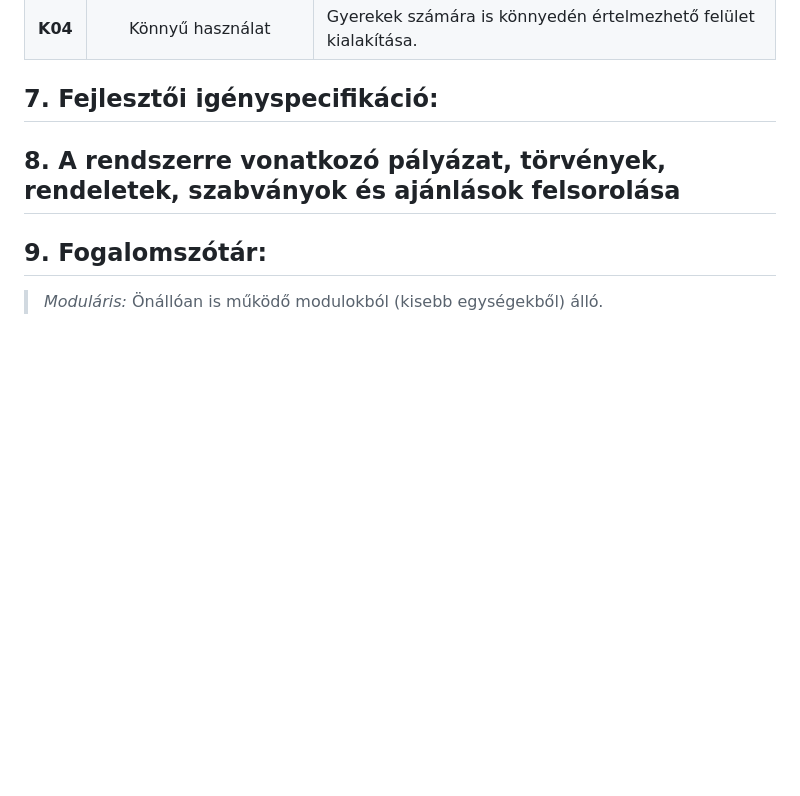
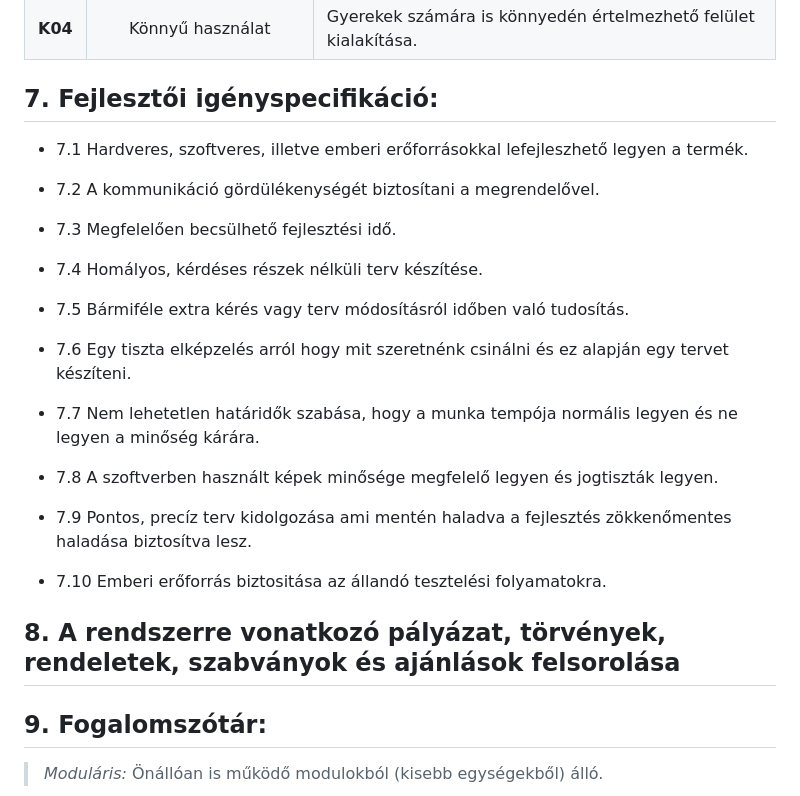
Before and after one commit to rozsakitti/SZFM_MiniProject, a Markdown page: kövspec.md, the part around the change. Drawn GitHub-style; blank space fills up the shorter version.

Commit message:
7.pont kitöltése kövspec.md

```diff
--- a/kövspec.md
+++ b/kövspec.md
@@ -60,6 +60,25 @@ Célunk egy olyan szoftver létrehozása, amely segít megismerni európa orszá
 | **K04** |          Könnyű használat          |Gyerekek számára is könnyedén értelmezhető felület kialakítása.  |
 
 ## 7. Fejlesztői igényspecifikáció:
+- 7.1 Hardveres, szoftveres, illetve emberi erőforrásokkal lefejleszhető legyen a termék.
+
+- 7.2 A kommunikáció gördülékenységét biztosítani a megrendelővel.
+
+- 7.3 Megfelelően becsülhető fejlesztési idő.
+
+- 7.4 Homályos, kérdéses részek nélküli terv készítése.
+
+- 7.5 Bármiféle extra kérés vagy terv módosításról időben való tudosítás.
+
+- 7.6 Egy tiszta elképzelés arról hogy mit szeretnénk csinálni és ez alapján egy tervet készíteni.
+
+- 7.7 Nem lehetetlen határidők szabása, hogy a munka tempója normális legyen és ne legyen a minőség kárára.
+
+- 7.8 A szoftverben használt képek minősége megfelelő legyen és jogtiszták legyen.
+
+- 7.9 Pontos, precíz terv kidolgozása ami mentén haladva a fejlesztés zökkenőmentes haladása biztosítva lesz.
+
+- 7.10 Emberi erőforrás biztositása az állandó tesztelési folyamatokra.
 ## 8. A rendszerre vonatkozó pályázat, törvények, rendeletek, szabványok és ajánlások felsorolása
 ## 9. Fogalomszótár:
 >*Moduláris:* Önállóan is működő modulokból (kisebb egységekből) álló.
```
